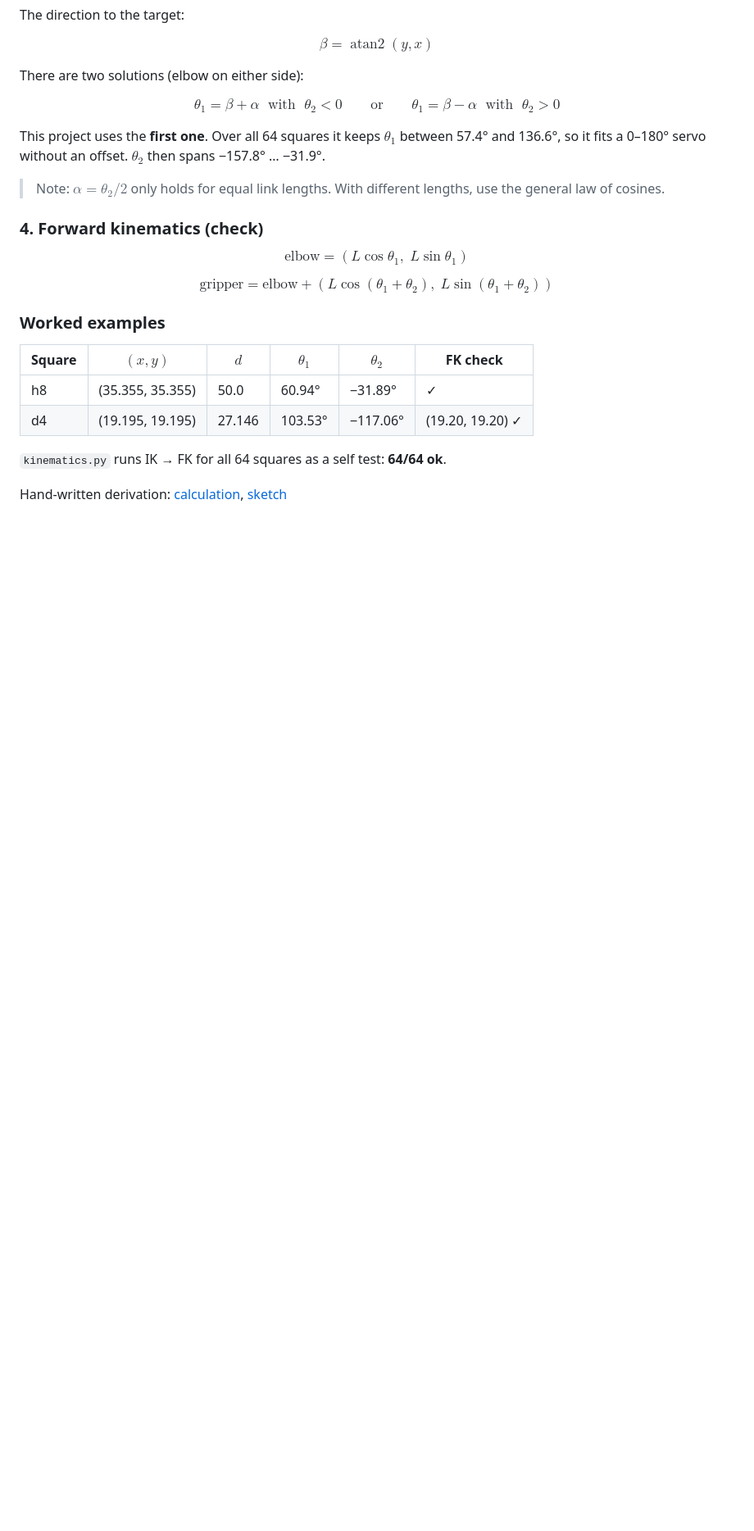
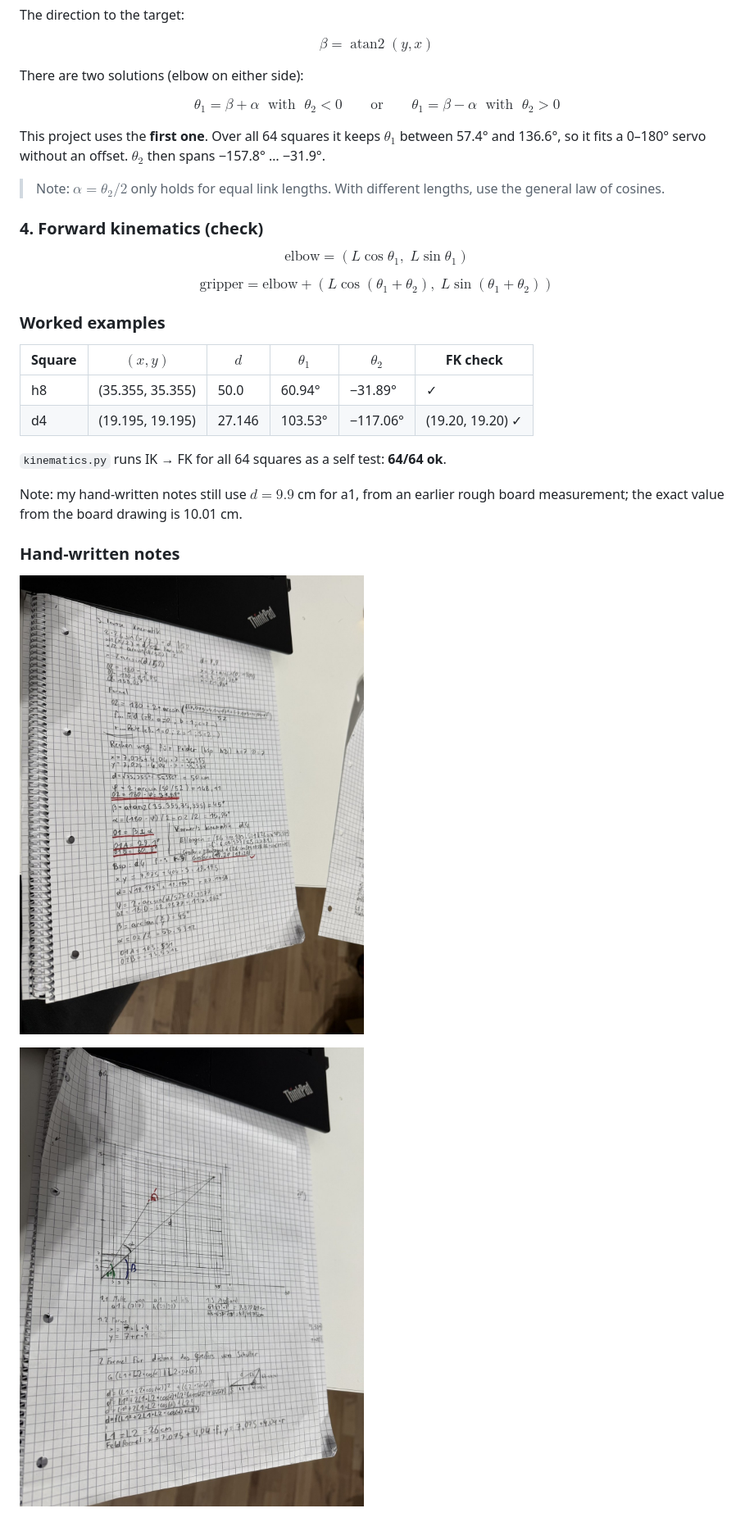
Before and after one commit to TalhaYigit42/scara-chess, a Markdown page: MATH.md, the part around one of its changes. Shown at 82% size. GitHub-like rendering; pictures changed too: docs/ik_calculation.jpg (added), docs/ik_sketch.jpg (added); blank space fills up the shorter version.

```diff
--- a/MATH.md
+++ b/MATH.md
@@ -64,4 +64,10 @@ $$\text{gripper} = \text{elbow} + (L\cos(\theta_1 + \theta_2),\; L\sin(\theta_1
 
 `kinematics.py` runs IK → FK for all 64 squares as a self test: **64/64 ok**.
 
-Hand-written derivation: [calculation](docs/ik_calculation.jpg), [sketch](docs/ik_sketch.jpg)
+Note: my hand-written notes still use $d = 9.9$ cm for a1, from an earlier rough board measurement; the exact value from the board drawing is 10.01 cm.
+
+### Hand-written notes
+
+![Hand-written inverse kinematics calculation](docs/ik_calculation.jpg)
+
+![Sketch of the arm over the board and derivation of the distance formula](docs/ik_sketch.jpg)
```
Also changed, not shown: other parts of MATH.md (+1 -1 lines), README.md (+2 -2 lines), 1 other file.
